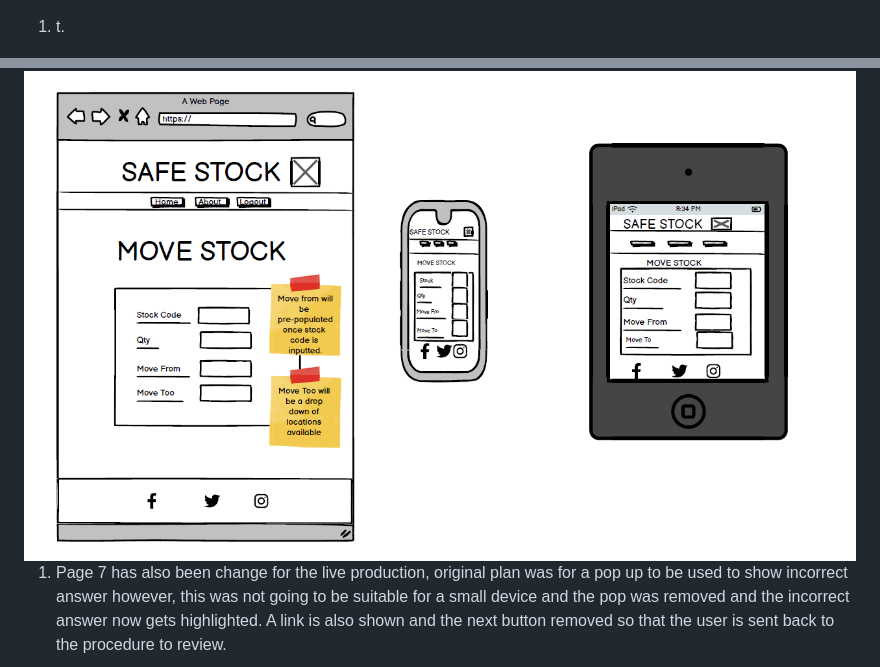
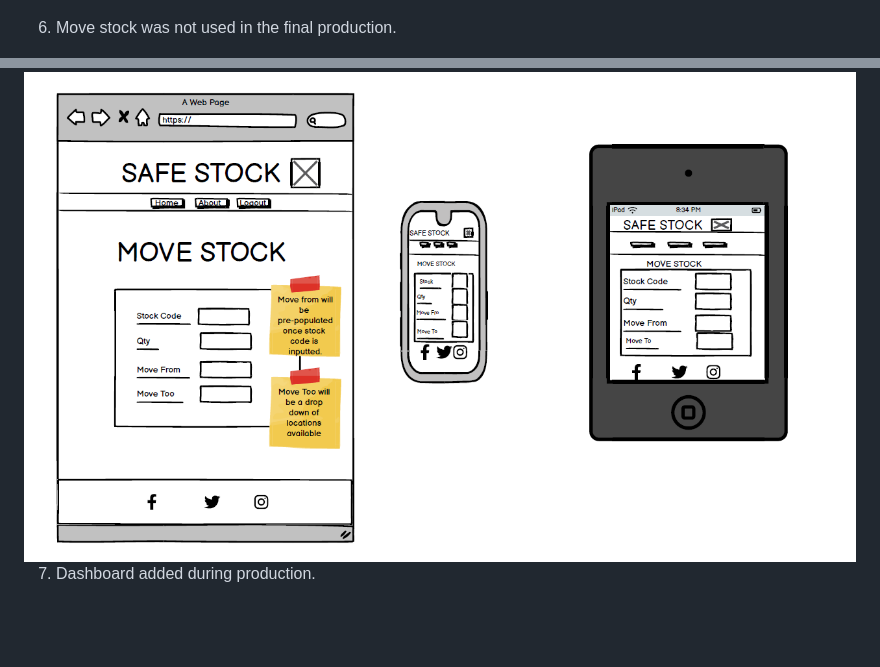
Before and after one commit to Nick8735/Safe_Stock, a Markdown page: README.md, 2 parts joined by grey strips. Rendered like a GitHub page; blank space fills up the shorter version.

Commit message:
added more detail to readme

```diff
--- a/README.md
+++ b/README.md
@@ -109,9 +109,9 @@ Frequent Visitor
 
 <img src="static/images/wf_issue.png" alt="page-6" style="width:450px;"/> <img src="static/images/issue.png" alt="page-6" style="width:450px;"/>
 
-1. t.
+6. Move stock was not used in the final production.
 
 <img src="static/images/wf_move.png" alt="page-6" style="width:450px;"/>
 
-1. Page 7 has also been change for the live production, original plan was for a pop up to be used to show incorrect answer however, this was not going to be suitable for a small device and the pop was removed and the incorrect answer now gets highlighted. A link is also shown and the next button removed so that the user is sent back to the procedure to review.
+7. Dashboard added during production.
 
```
Also changed, not shown: other parts of README.md (+14 -6 lines).
